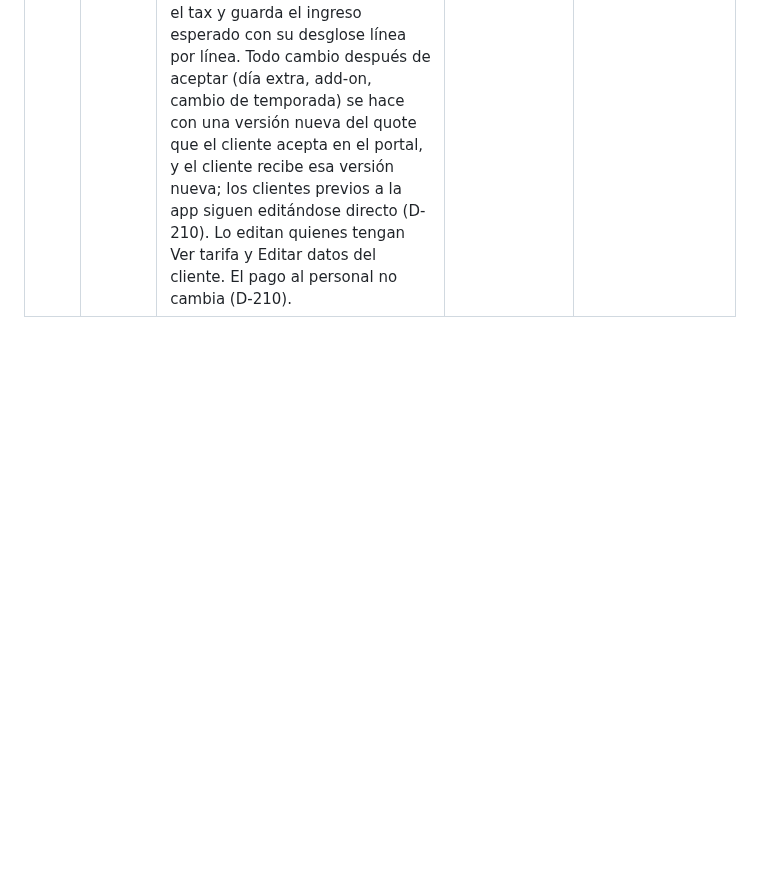
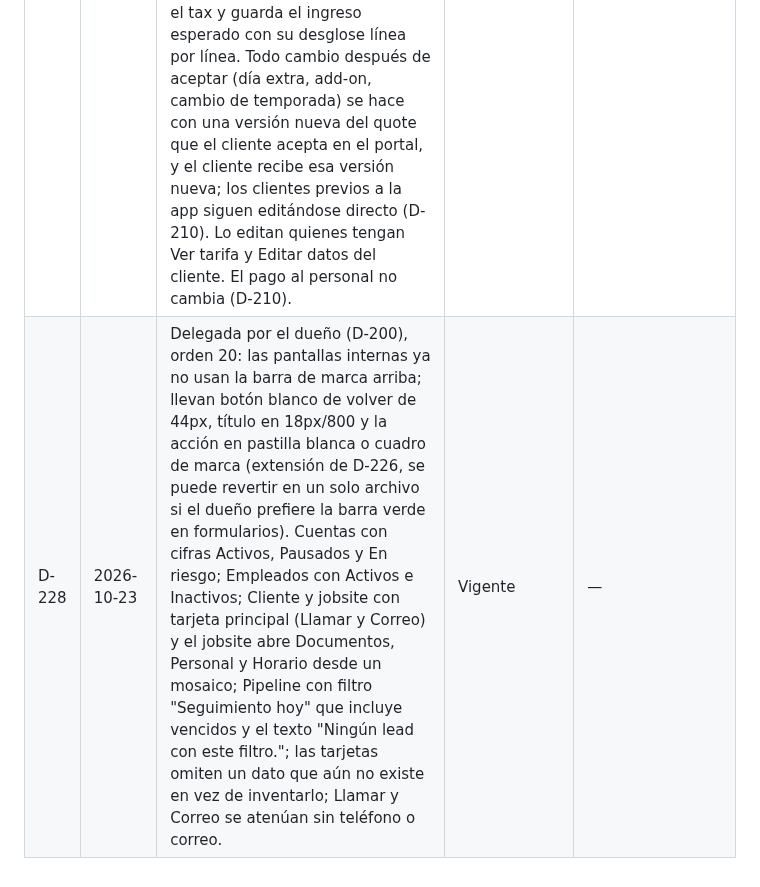
Before and after one commit to CidClean/CidCleanApp, a Markdown page: decisions.md, the part around the change. Rendered like a GitHub page; blank space fills up the shorter version.

Commit message:
Registrar los detalles delegados del rediseño bento (D-228)
Co-Authored-By: Claude Opus 5.5 <noreply@anthropic.com>
Claude-Session: https://claude.ai/code/session_01AHzqxwBEvxLyurBG1B1z3h

```diff
--- a/decisions.md
+++ b/decisions.md
@@ -233,3 +233,4 @@ Fechas en formato AAAA-MM-DD. Si se decide otro formato, se registra aquí como
 | D-225 | 2026-10-23 | Delegada por el dueño (D-200), estilo C1: modo oscuro derivado de D-223 con fondo `#16130F`, tarjetas `#221E19` y la marca como texto `#4FB8AC` (contraste mínimo 4.5:1); Manrope 700 y 800 en títulos y cifras; barra superior de marca, Historial, formularios y pasos del walkthrough sin tarjetas, sobre el fondo crema; sin datos, las tarjetas del Inicio muestran $0 y no aparecen las de módulos aún no construidos. | Vigente | — |
 | D-226 | 2026-10-23 | Aprobada por el dueño ("Bien", 2026-10-23): las pantallas internas siguen el mismo lenguaje bento del Inicio C1, no solo su color. Menú como mosaico de tarjetas con icono ilustrado y un dato vivo (Schedule y Work grande en marca; Empleados, Accounting, Notificaciones, Historial; Ajustes en fila; Cerrar sesión como botón al final; perfil arriba). Pipeline con tres cifras arriba (Abiertos, Quote enviado, Ganados), filtros rápidos y cada lead en tarjeta con iniciales, estado en color y su dato clave (fecha del walkthrough o vencimiento y monto). Detalle del lead con tarjeta principal de marca (empresa, estado, Llamar y Correo), mosaico de Walkthrough, Quote, Sitios y Notas con su resumen, datos de contacto en tarjeta y el estado en un botón fijo abajo. El mismo criterio se aplica a Cuentas, jobsite, empleados, quote, walkthrough y Ajustes. Copia visual en `surveys/estilo-c1-pantallas/`. Las pestañas del lead de D-220 pasan a ser las tarjetas del mosaico. | Vigente | — |
 | D-227 | 2026-10-23 | Cobro al cliente con planes y motor de periodos, aprobado por el dueño ("Estoy de acuerdo, el quote inicial es un punto de partida pero no es un invoice", 2026-10-23, y respuestas del mismo día). Cada jobsite tiene una línea de tiempo de planes (temporadas) con fecha de inicio y fin, frecuencia (que alimenta el Schedule) y precio. Todo lo que se cobra (plan, add-on, descuento, ajuste) se guarda como monto, unidad (mes, semana, visita o una sola vez), base de cálculo (la frecuencia sobre la que se reparte, que puede ser distinta de la vigente) y regla de prorrateo; por defecto se prorratea por visitas programadas en el tramo. Un día extra es un ajuste puntual con fecha y precio que crea su visita. Cada mes el sistema cruza el mes con los planes, prorratea cada tramo, suma add-ons y ajustes, resta descuentos, calcula el tax y guarda el ingreso esperado con su desglose línea por línea. Todo cambio después de aceptar (día extra, add-on, cambio de temporada) se hace con una versión nueva del quote que el cliente acepta en el portal, y el cliente recibe esa versión nueva; los clientes previos a la app siguen editándose directo (D-210). Lo editan quienes tengan Ver tarifa y Editar datos del cliente. El pago al personal no cambia (D-210). | Vigente | D-009 (en parte) |
+| D-228 | 2026-10-23 | Delegada por el dueño (D-200), orden 20: las pantallas internas ya no usan la barra de marca arriba; llevan botón blanco de volver de 44px, título en 18px/800 y la acción en pastilla blanca o cuadro de marca (extensión de D-226, se puede revertir en un solo archivo si el dueño prefiere la barra verde en formularios). Cuentas con cifras Activos, Pausados y En riesgo; Empleados con Activos e Inactivos; Cliente y jobsite con tarjeta principal (Llamar y Correo) y el jobsite abre Documentos, Personal y Horario desde un mosaico; Pipeline con filtro "Seguimiento hoy" que incluye vencidos y el texto "Ningún lead con este filtro."; las tarjetas omiten un dato que aún no existe en vez de inventarlo; Llamar y Correo se atenúan sin teléfono o correo. | Vigente | — |
```
